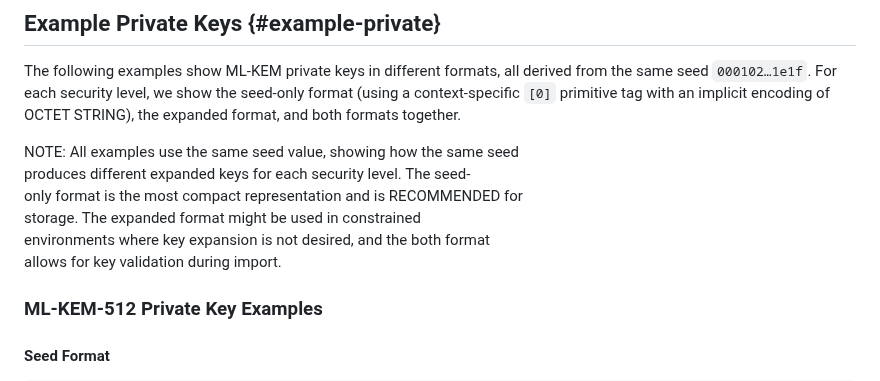
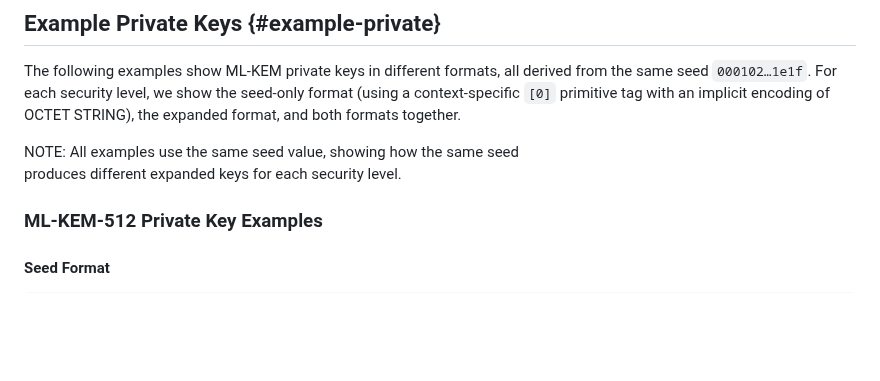
Before and after one commit to lamps-wg/kyber-certificates, a Markdown page: draft-ietf-lamps-kyber-certificates.md, the part around the change. Rendered like a GitHub page; blank space fills up the shorter version.

Commit message:
Align with ML-DSA I-D

```diff
--- a/draft-ietf-lamps-kyber-certificates.md
+++ b/draft-ietf-lamps-kyber-certificates.md
@@ -503,11 +503,7 @@ tag with an implicit encoding of OCTET STRING), the expanded format,
 and both formats together.
 
 NOTE: All examples use the same seed value, showing how the same seed
-produces different expanded keys for each security level.  The seed-
-only format is the most compact representation and is RECOMMENDED for
-storage.  The expanded format might be used in constrained
-environments where key expansion is not desired, and the both format
-allows for key validation during import.
+produces different expanded keys for each security level.
 
 ### ML-KEM-512 Private Key Examples
 
```
